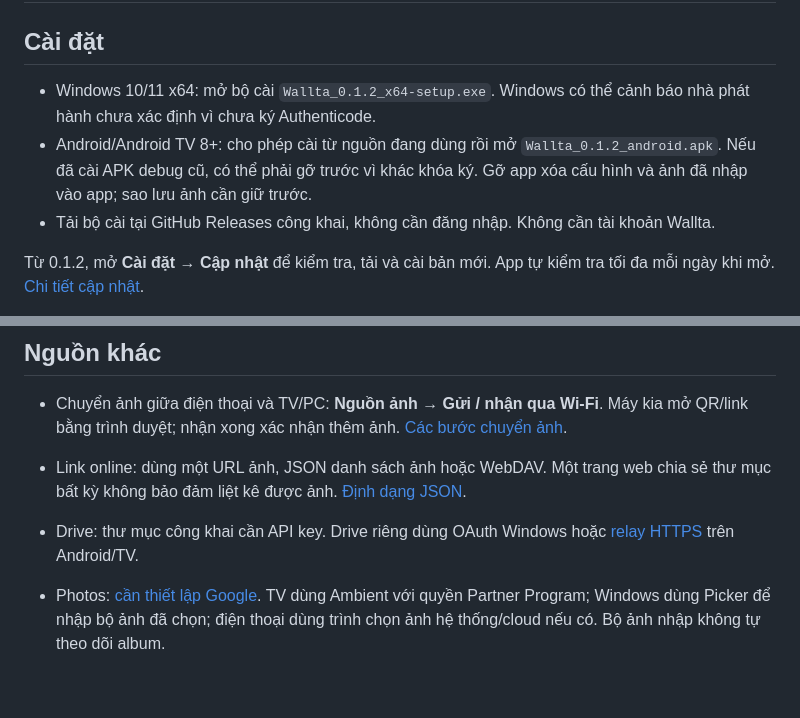
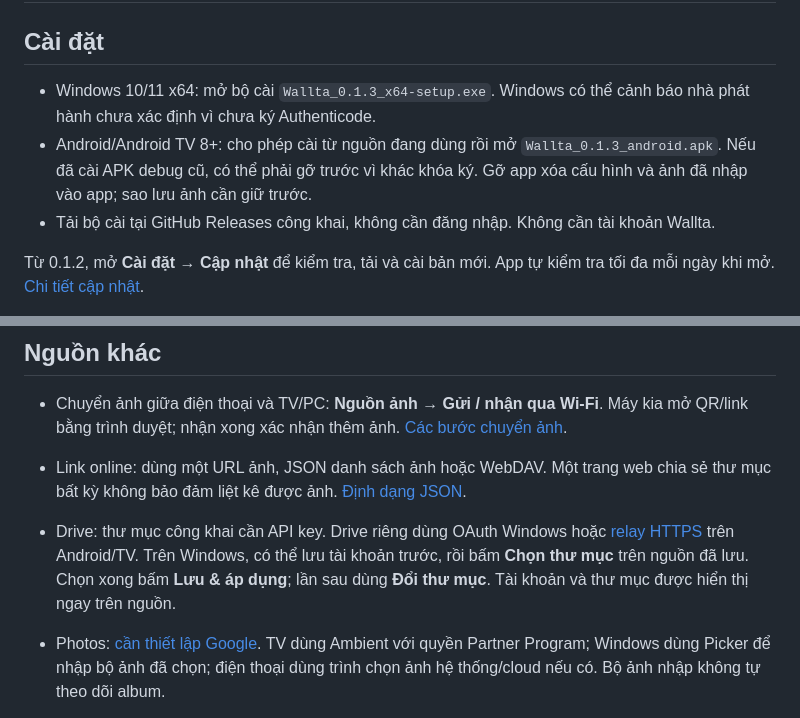
Before and after one commit to mawta/wallta, a Markdown page: docs/quick-start.md, 2 parts joined by grey strips. GitHub-like rendering; blank space fills up the shorter version.

Commit message:
docs: explain folder selection on saved Drive sources

```diff
--- a/docs/quick-start.md
+++ b/docs/quick-start.md
@@ -2,8 +2,8 @@
 
 ## Cài đặt
 
-- Windows 10/11 x64: mở bộ cài `Wallta_0.1.2_x64-setup.exe`. Windows có thể cảnh báo nhà phát hành chưa xác định vì chưa ký Authenticode.
-- Android/Android TV 8+: cho phép cài từ nguồn đang dùng rồi mở `Wallta_0.1.2_android.apk`. Nếu đã cài APK debug cũ, có thể phải gỡ trước vì khác khóa ký. Gỡ app xóa cấu hình và ảnh đã nhập vào app; sao lưu ảnh cần giữ trước.
+- Windows 10/11 x64: mở bộ cài `Wallta_0.1.3_x64-setup.exe`. Windows có thể cảnh báo nhà phát hành chưa xác định vì chưa ký Authenticode.
+- Android/Android TV 8+: cho phép cài từ nguồn đang dùng rồi mở `Wallta_0.1.3_android.apk`. Nếu đã cài APK debug cũ, có thể phải gỡ trước vì khác khóa ký. Gỡ app xóa cấu hình và ảnh đã nhập vào app; sao lưu ảnh cần giữ trước.
 - Tải bộ cài tại GitHub Releases công khai, không cần đăng nhập. Không cần tài khoản Wallta.
 
 Từ 0.1.2, mở **Cài đặt → Cập nhật** để kiểm tra, tải và cài bản mới. App tự kiểm tra tối đa mỗi ngày khi mở. [Chi tiết cập nhật](updating.md).
@@ -28,7 +28,7 @@ Phím mũi tên di chuyển focus, Enter chọn. Trong ô nhập dùng Up/Down
 - Chuyển ảnh giữa điện thoại và TV/PC: **Nguồn ảnh → Gửi / nhận qua Wi-Fi**. Máy kia mở QR/link bằng trình duyệt; nhận xong xác nhận thêm ảnh. [Các bước chuyển ảnh](local-transfer.md).
 
 - Link online: dùng một URL ảnh, JSON danh sách ảnh hoặc WebDAV. Một trang web chia sẻ thư mục bất kỳ không bảo đảm liệt kê được ảnh. [Định dạng JSON](../README.md#nguồn-online).
-- Drive: thư mục công khai cần API key. Drive riêng dùng OAuth Windows hoặc [relay HTTPS](../relay/README.md) trên Android/TV.
+- Drive: thư mục công khai cần API key. Drive riêng dùng OAuth Windows hoặc [relay HTTPS](../relay/README.md) trên Android/TV. Trên Windows, có thể lưu tài khoản trước, rồi bấm **Chọn thư mục** trên nguồn đã lưu. Chọn xong bấm **Lưu & áp dụng**; lần sau dùng **Đổi thư mục**. Tài khoản và thư mục được hiển thị ngay trên nguồn.
 - Photos: [cần thiết lập Google](setup-google.md). TV dùng Ambient với quyền Partner Program; Windows dùng Picker để nhập bộ ảnh đã chọn; điện thoại dùng trình chọn ảnh hệ thống/cloud nếu có. Bộ ảnh nhập không tự theo dõi album.
 
 Để ngắt nguồn, xóa nguồn trong **Nguồn ảnh**. **Dọn bộ nhớ** chỉ xóa cache, không xóa ảnh gốc trong thư mục của Sếpp; ảnh nhập riêng do Wallta quản lý sẽ bị xóa khi xóa chính nguồn nhập đó.
```
Also changed, not shown: docs/updating.md (+1 -1 lines).
